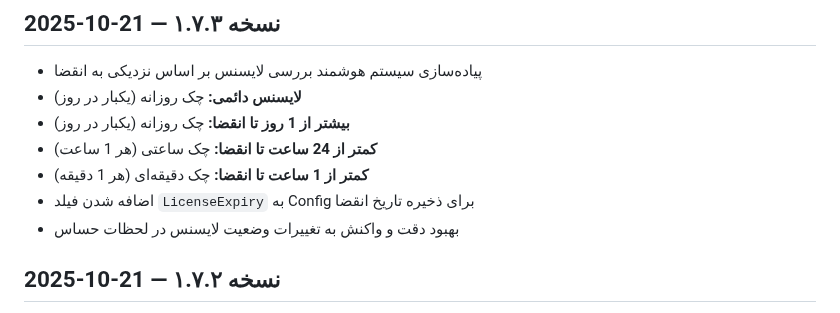
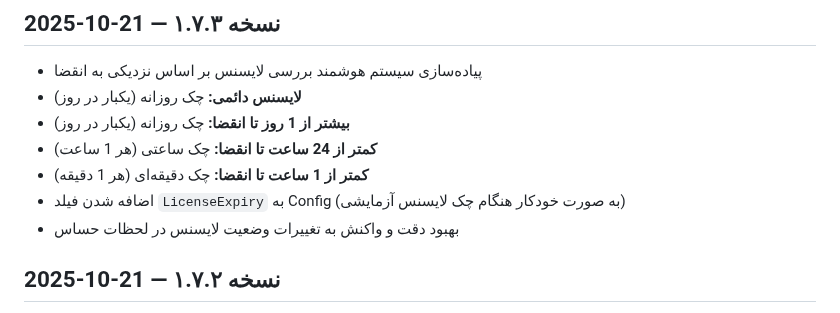
Before and after one commit to RealDream-Lab/Nesaar, a Markdown page: CHANGELOG.md, the part around the change. GitHub-like rendering.

Commit message:
Update CHANGELOG: clarify LicenseExpiry is created automatically

```diff
--- a/CHANGELOG.md
+++ b/CHANGELOG.md
@@ -8,7 +8,7 @@
 - **بیشتر از 1 روز تا انقضا:** چک روزانه (یکبار در روز)
 - **کمتر از 24 ساعت تا انقضا:** چک ساعتی (هر 1 ساعت)
 - **کمتر از 1 ساعت تا انقضا:** چک دقیقه‌ای (هر 1 دقیقه)
-- اضافه شدن فیلد `LicenseExpiry` به Config برای ذخیره تاریخ انقضا
+- اضافه شدن فیلد `LicenseExpiry` به Config (به صورت خودکار هنگام چک لایسنس آزمایشی)
 - بهبود دقت و واکنش به تغییرات وضعیت لایسنس در لحظات حساس
 
 
```
